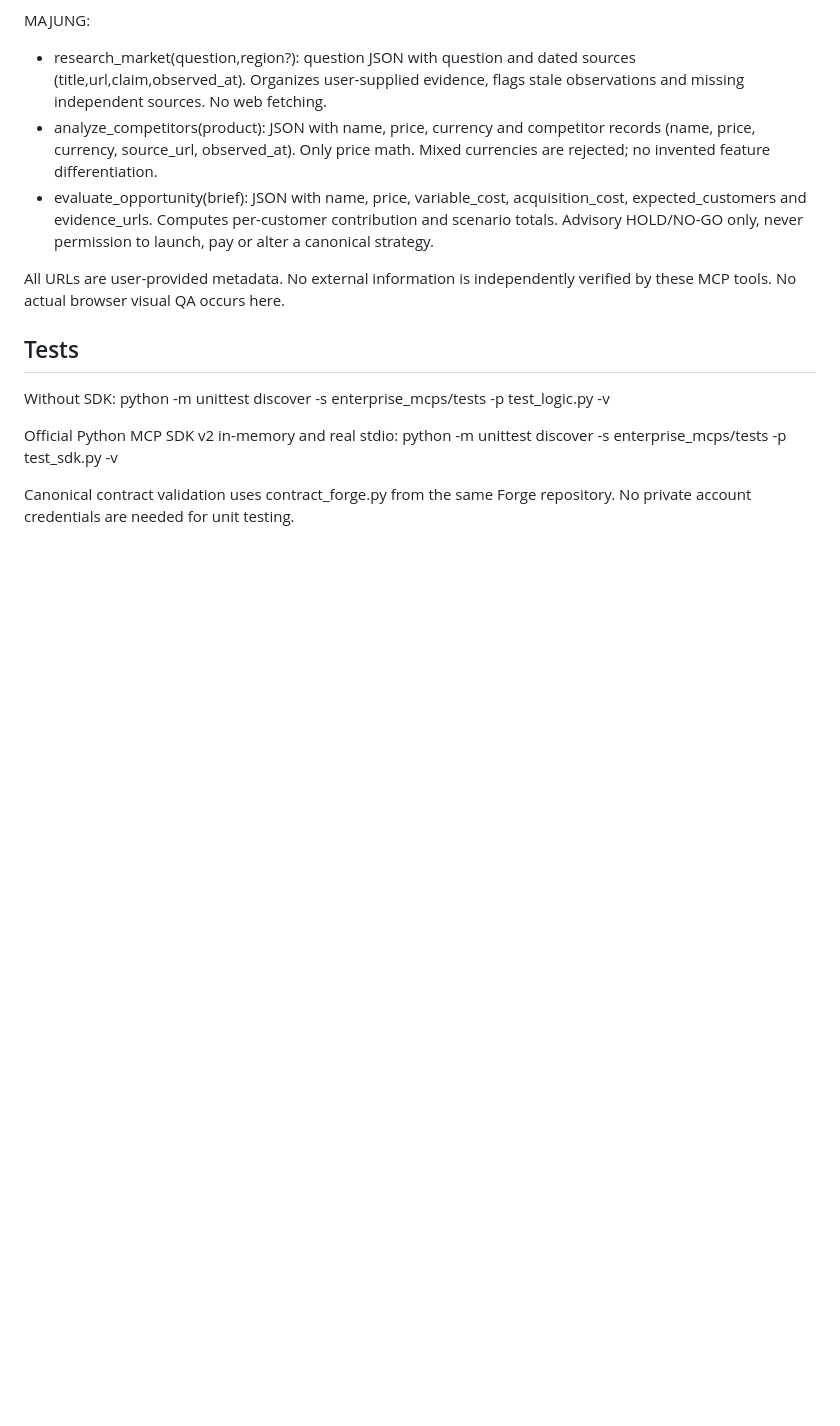
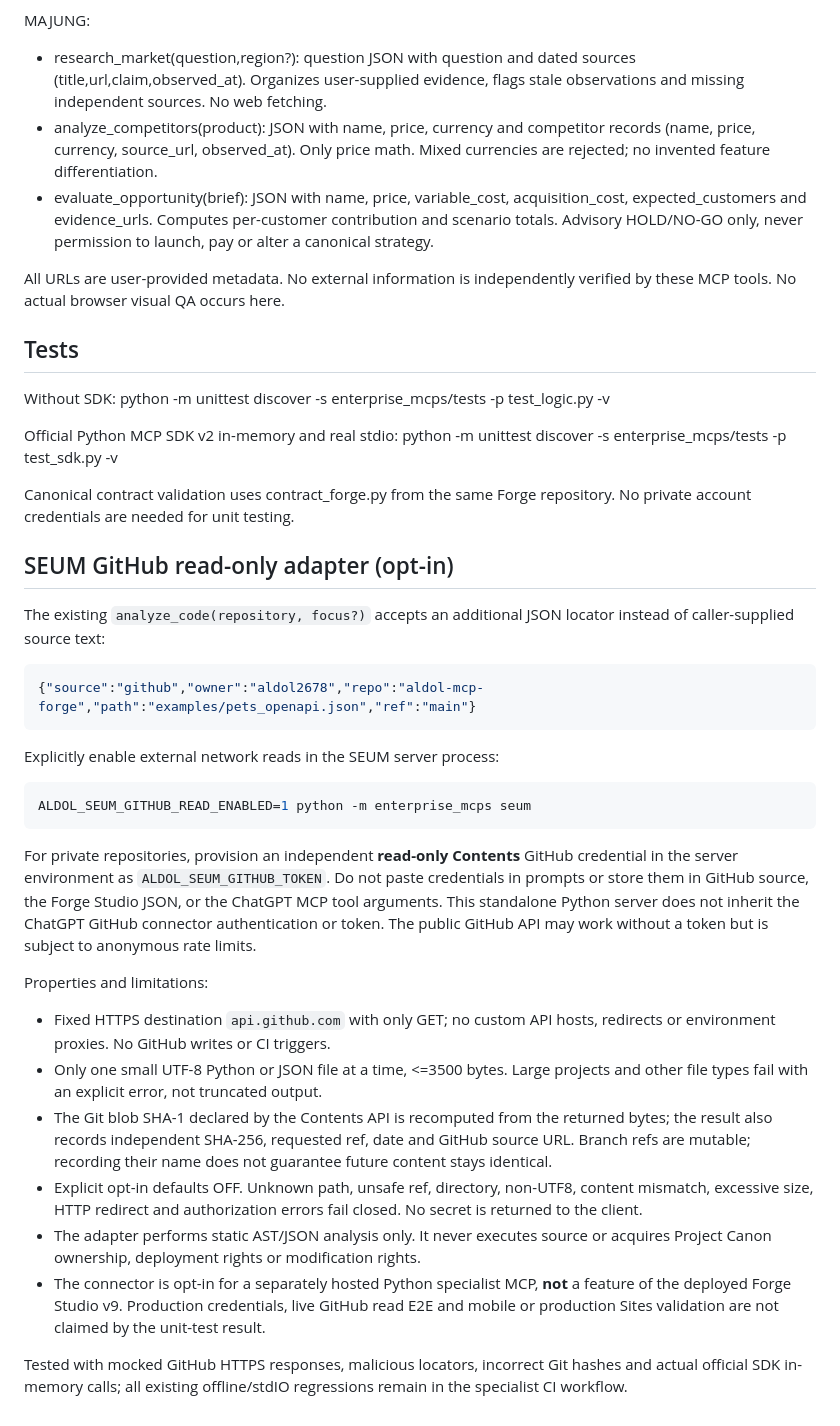
Before and after one commit to aldol2678/aldol-mcp-forge, a Markdown page: enterprise_mcps/README.md, the part around the change. Rendered like a GitHub page; blank space fills up the shorter version.

Commit message:
docs(seum): document opt-in single-file GitHub read and credential boundary

````diff
--- a/enterprise_mcps/README.md
+++ b/enterprise_mcps/README.md
@@ -70,3 +70,48 @@ Official Python MCP SDK v2 in-memory and real stdio:
 
 Canonical contract validation uses contract_forge.py from the same Forge
 repository. No private account credentials are needed for unit testing.
+
+## SEUM GitHub read-only adapter (opt-in)
+
+The existing `analyze_code(repository, focus?)` accepts an additional
+JSON locator instead of caller-supplied source text:
+
+```json
+{"source":"github","owner":"aldol2678","repo":"aldol-mcp-forge","path":"examples/pets_openapi.json","ref":"main"}
+```
+
+Explicitly enable external network reads in the SEUM server process:
+
+```sh
+ALDOL_SEUM_GITHUB_READ_ENABLED=1 python -m enterprise_mcps seum
+```
+
+For private repositories, provision an independent **read-only Contents** GitHub
+credential in the server environment as `ALDOL_SEUM_GITHUB_TOKEN`. Do not paste
+credentials in prompts or store them in GitHub source, the Forge Studio JSON,
+or the ChatGPT MCP tool arguments. This standalone Python server does not
+inherit the ChatGPT GitHub connector authentication or token. The public
+GitHub API may work without a token but is subject to anonymous rate limits.
+
+Properties and limitations:
+- Fixed HTTPS destination `api.github.com` with only GET; no custom API hosts,
+  redirects or environment proxies. No GitHub writes or CI triggers.
+- Only one small UTF-8 Python or JSON file at a time, <=3500 bytes. Large
+  projects and other file types fail with an explicit error, not truncated output.
+- The Git blob SHA-1 declared by the Contents API is recomputed from the
+  returned bytes; the result also records independent SHA-256, requested ref,
+  date and GitHub source URL. Branch refs are mutable; recording their name
+  does not guarantee future content stays identical.
+- Explicit opt-in defaults OFF. Unknown path, unsafe ref, directory, non-UTF8,
+  content mismatch, excessive size, HTTP redirect and authorization errors
+  fail closed. No secret is returned to the client.
+- The adapter performs static AST/JSON analysis only. It never executes source
+  or acquires Project Canon ownership, deployment rights or modification rights.
+- The connector is opt-in for a separately hosted Python specialist MCP,
+  **not** a feature of the deployed Forge Studio v9. Production credentials,
+  live GitHub read E2E and mobile or production Sites validation are not
+  claimed by the unit-test result.
+
+Tested with mocked GitHub HTTPS responses, malicious locators, incorrect Git
+hashes and actual official SDK in-memory calls; all existing offline/stdIO
+regressions remain in the specialist CI workflow.
````
